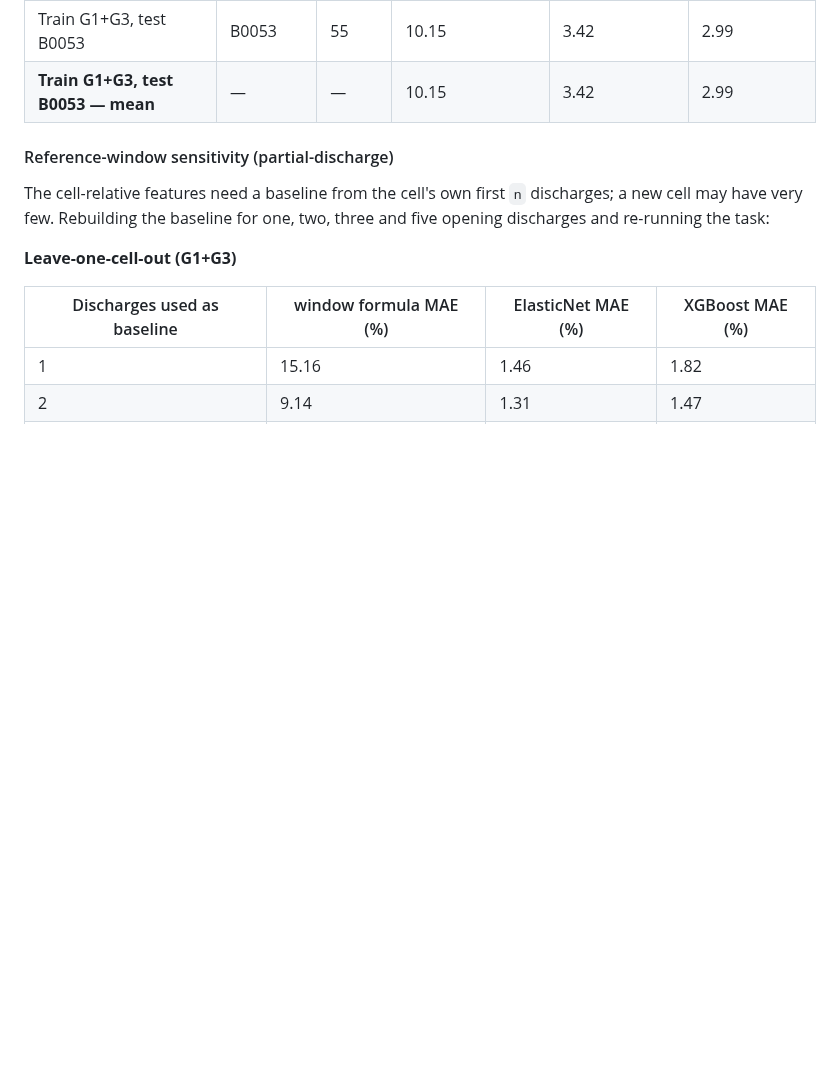
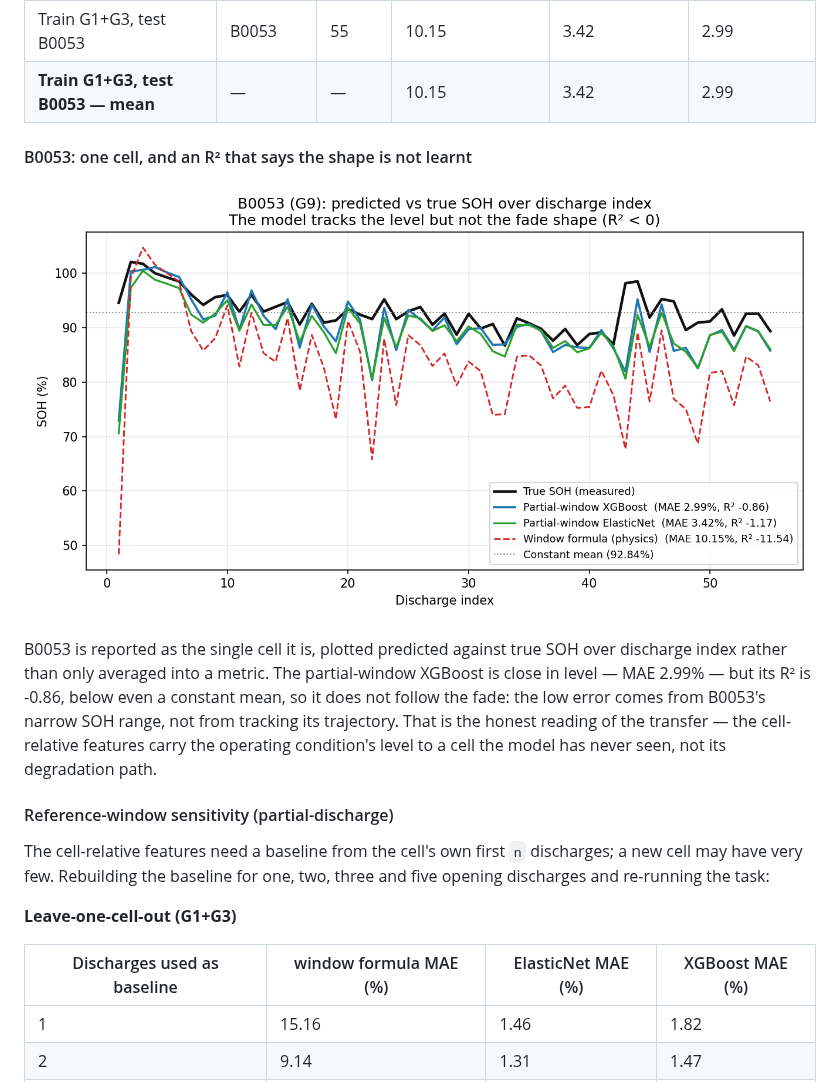
Before and after one commit to atul-upadhyay-7/SGE, a Markdown page: README.md, the part around the change. Rendered like a GitHub page; pictures changed too: docs/soh_partial_B0053.png (added); blank space fills up the shorter version.

Commit message:
Report B0053 as one cell and refuse out-of-window input

```diff
--- a/README.md
+++ b/README.md
@@ -78,6 +78,12 @@ The same task, scored one held-out cell at a time: leave-one-cell-out within G1
 | **leave-one-cell-out: G3 — mean** | — | — | 2.13 | 1.78 | 1.07 |
 | Train G1+G3, test B0053 | B0053 | 55 | 10.15 | 3.42 | 2.99 |
 | **Train G1+G3, test B0053 — mean** | — | — | 10.15 | 3.42 | 2.99 |
+
+#### B0053: one cell, and an R² that says the shape is not learnt
+
+![Predicted versus true SOH for B0053 over discharge index](docs/soh_partial_B0053.png)
+
+B0053 is reported as the single cell it is, plotted predicted against true SOH over discharge index rather than only averaged into a metric. The partial-window XGBoost is close in level — MAE 2.99% — but its R² is -0.86, below even a constant mean, so it does not follow the fade: the low error comes from B0053's narrow SOH range, not from tracking its trajectory. That is the honest reading of the transfer — the cell-relative features carry the operating condition's level to a cell the model has never seen, not its degradation path.
 
 #### Reference-window sensitivity (partial-discharge)
 
```
Also changed, not shown: 12 other files.
